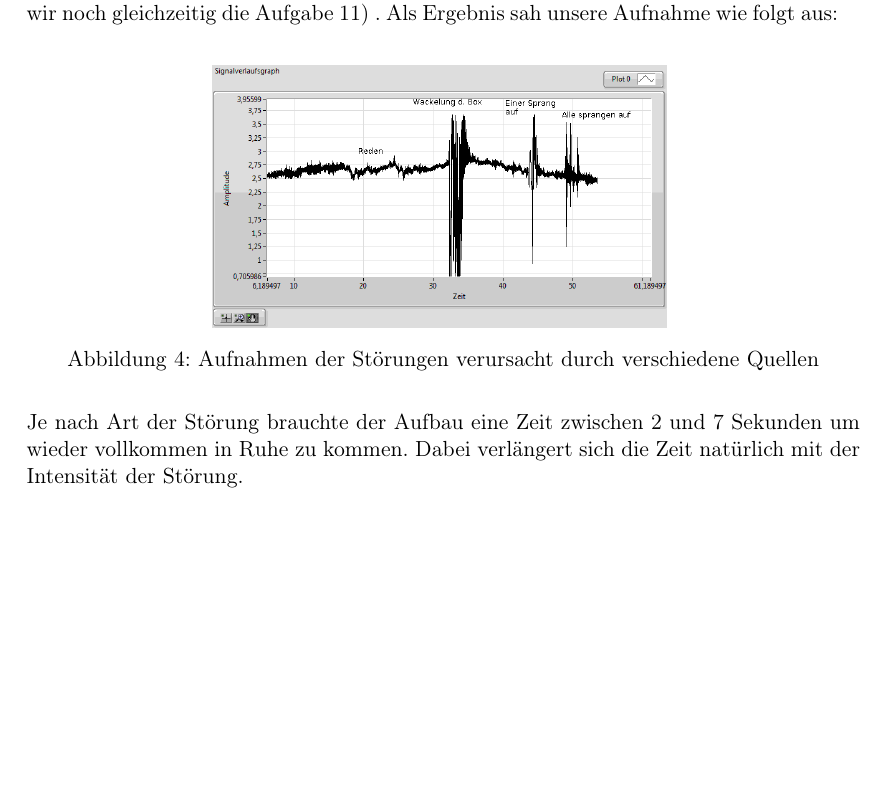
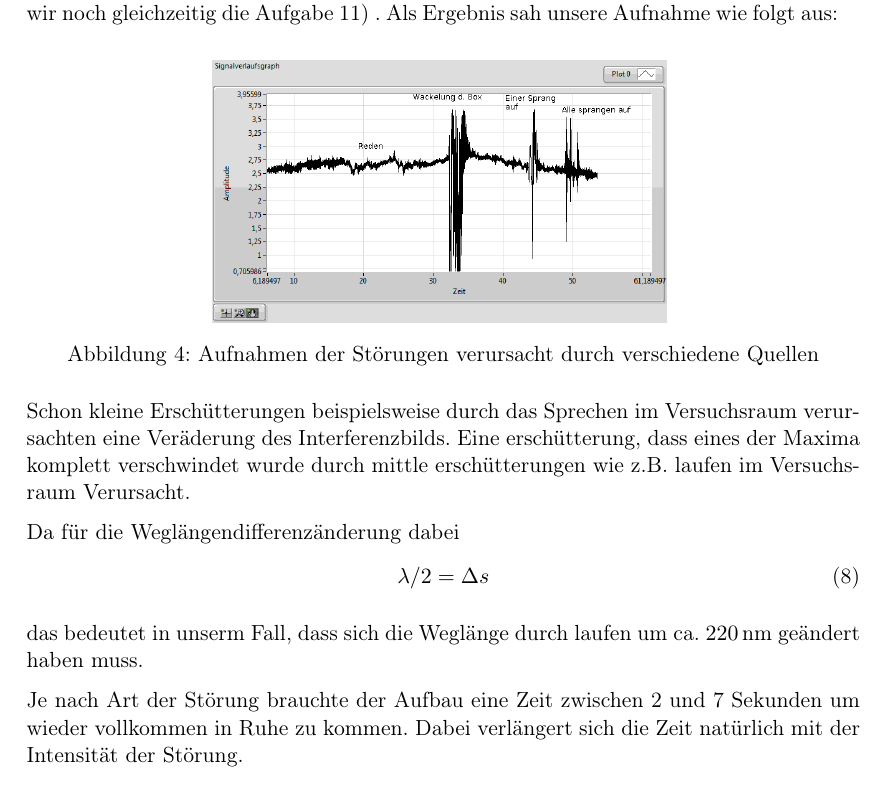
Before and after one commit to dominikwille/fp, a LaTeX document (holo/holo.tex, which reads holo/aufgabe2.tex): part of page 11 of 19, cut so that both start at the same text, the shorter picture padded with empty space. Compiled offline with pdfLaTeX.

Commit message:
a2 finish

```diff
--- a/holo/aufgabe2.tex
+++ b/holo/aufgabe2.tex
@@ -13,4 +13,13 @@ Als Ergebnis sah unsere Aufnahme wie folgt aus:
 
 \myImage[8cm]{img/stoerung}{Aufnahmen der Störungen verursacht durch verschiedene Quellen}
 
+Schon kleine Erschütterungen beispielsweise durch das Sprechen im Versuchsraum verursachten eine Veräderung des Interferenzbilds. Eine erschütterung, dass eines der Maxima komplett verschwindet wurde durch mittle erschütterungen wie z.B. laufen im Versuchsraum Verursacht.
+
+Da für die Weglängendifferenzänderung dabei
+\begin{align}
+  \lambda / 2 = \Delta s
+\end{align}
+
+das bedeutet in unserm Fall, dass sich die Weglänge durch laufen um ca. $220\, \text{nm}$ geändert haben muss.
+
 Je nach Art der Störung brauchte der Aufbau eine Zeit zwischen 2 und 7 Sekunden um wieder vollkommen in Ruhe zu kommen. Dabei verlängert sich die Zeit natürlich mit der Intensität der Störung.
```
